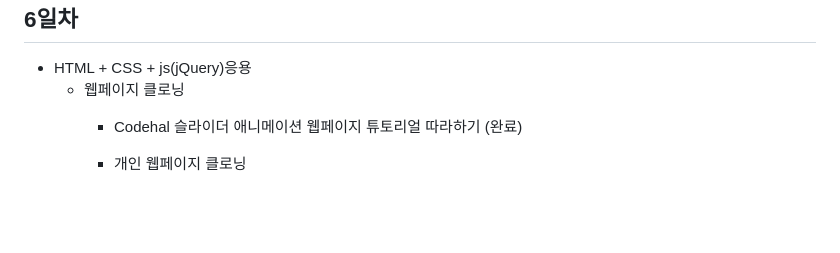
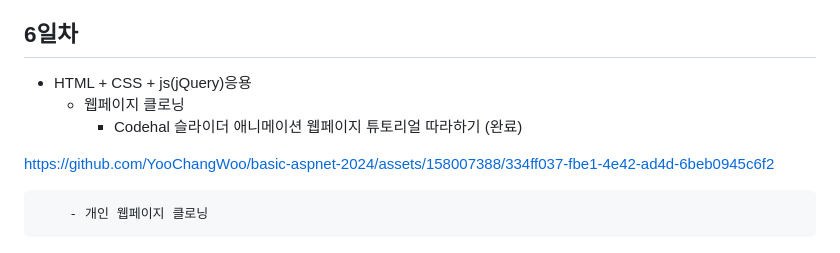
Before and after one commit to YooChangWoo/basic-aspnet-2024, a Markdown page: README.md, the part around the change. Rendered like a GitHub page; blank space fills up the shorter version.

```diff
--- a/README.md
+++ b/README.md
@@ -306,4 +306,8 @@ IoT 개발자 과정  ASP.NET 리포지토리
     - 웹페이지 클로닝
         - Codehal 슬라이더 애니메이션 웹페이지 튜토리얼 따라하기 (완료)
 
+
+https://github.com/YooChangWoo/basic-aspnet-2024/assets/158007388/334ff037-fbe1-4e42-ad4d-6beb0945c6f2
+
+
         - 개인 웹페이지 클로닝
```
